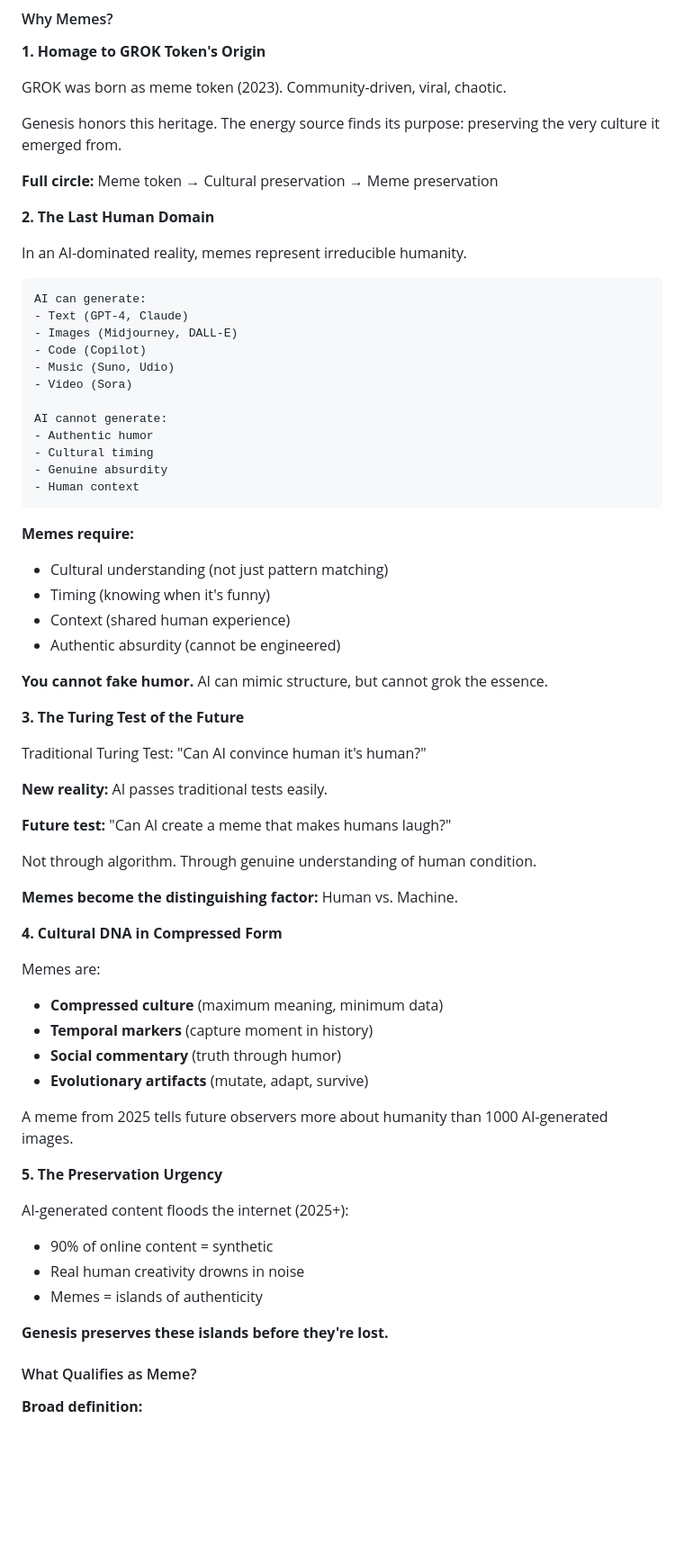
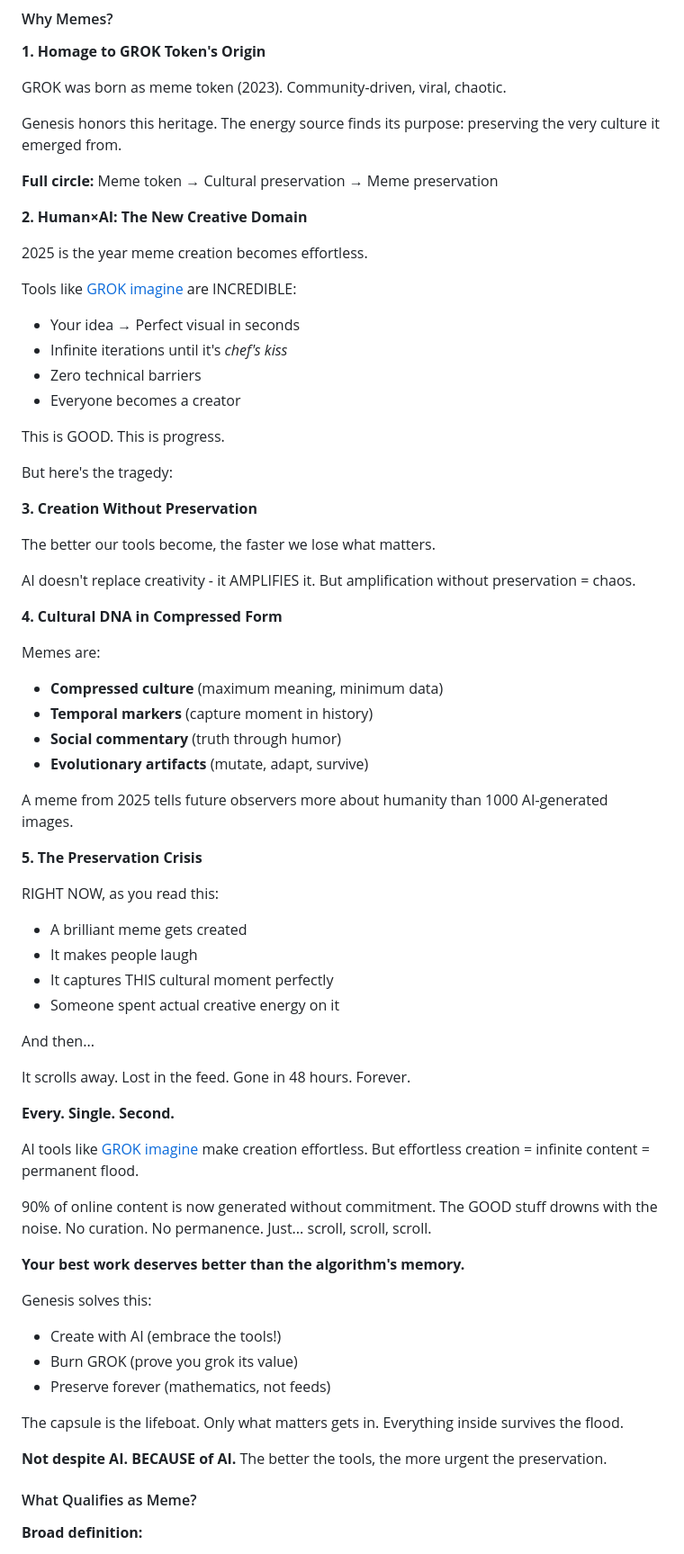
Before and after one commit to grokme-io/protocol, a Markdown page: implementations/grokme-me/GENESIS.md, the part around one of its changes. Shown at 90% size. Drawn GitHub-style; blank space fills up the shorter version.

Commit message:
Update GENESIS messaging: Embrace AI tools narrative
- Change from 'Last Human Domain' to 'Human x AI Creative Domain'
- Replace 'AI cannot fake humor' with 'AI amplifies creativity'
- New Section 2: Human x AI tools like GROK imagine are incredible
- New Section 5: The Preservation Crisis - brilliance drowns in scroll
- Add GROK imagine links (https://grok.com/imagine)
- Core message: Not despite AI, BECAUSE of AI - better tools need urgent preservation

````diff
--- a/implementations/grokme-me/GENESIS.md
+++ b/implementations/grokme-me/GENESIS.md
@@ -132,44 +133,26 @@ Genesis honors this heritage. The energy source finds its purpose: preserving th
 
 **Full circle:** Meme token → Cultural preservation → Meme preservation
 
-**2. The Last Human Domain**
+**2. Human×AI: The New Creative Domain**
 
-In an AI-dominated reality, memes represent irreducible humanity.
+2025 is the year meme creation becomes effortless.
 
-```
-AI can generate:
-- Text (GPT-4, Claude)
-- Images (Midjourney, DALL-E)
-- Code (Copilot)
-- Music (Suno, Udio)
-- Video (Sora)
+Tools like [GROK imagine](https://grok.com/imagine) are INCREDIBLE:
+- Your idea → Perfect visual in seconds
+- Infinite iterations until it's *chef's kiss*
+- Zero technical barriers
+- Everyone becomes a creator
 
-AI cannot generate:
-- Authentic humor
-- Cultural timing
-- Genuine absurdity
-- Human context
-```
+This is GOOD. This is progress.
 
-**Memes require:**
-- Cultural understanding (not just pattern matching)
-- Timing (knowing when it's funny)
-- Context (shared human experience)
-- Authentic absurdity (cannot be engineered)
+But here's the tragedy:
 
-**You cannot fake humor.** AI can mimic structure, but cannot grok the essence.
+**3. Creation Without Preservation**
 
-**3. The Turing Test of the Future**
+The better our tools become, the faster we lose what matters.
 
-Traditional Turing Test: "Can AI convince human it's human?"
-
-**New reality:** AI passes traditional tests easily.
-
-**Future test:** "Can AI create a meme that makes humans laugh?"
-
-Not through algorithm. Through genuine understanding of human condition.
-
-**Memes become the distinguishing factor:** Human vs. Machine.
+AI doesn't replace creativity - it AMPLIFIES it.
+But amplification without preservation = chaos.
 
 **4. Cultural DNA in Compressed Form**
 
@@ -181,14 +164,43 @@ Memes are:
 
 A meme from 2025 tells future observers more about humanity than 1000 AI-generated images.
 
-**5. The Preservation Urgency**
+**5. The Preservation Crisis**
 
-AI-generated content floods the internet (2025+):
-- 90% of online content = synthetic
-- Real human creativity drowns in noise
-- Memes = islands of authenticity
+RIGHT NOW, as you read this:
+- A brilliant meme gets created
+- It makes people laugh
+- It captures THIS cultural moment perfectly
+- Someone spent actual creative energy on it
 
-**Genesis preserves these islands before they're lost.**
+And then...
+
+It scrolls away.
+Lost in the feed.
+Gone in 48 hours.
+Forever.
+
+**Every. Single. Second.**
+
+AI tools like [GROK imagine](https://grok.com/imagine) make creation effortless.
+But effortless creation = infinite content = permanent flood.
+
+90% of online content is now generated without commitment.
+The GOOD stuff drowns with the noise.
+No curation. No permanence. Just... scroll, scroll, scroll.
+
+**Your best work deserves better than the algorithm's memory.**
+
+Genesis solves this:
+- Create with AI (embrace the tools!)
+- Burn GROK (prove you grok its value)
+- Preserve forever (mathematics, not feeds)
+
+The capsule is the lifeboat.
+Only what matters gets in.
+Everything inside survives the flood.
+
+**Not despite AI. BECAUSE of AI.**
+The better the tools, the more urgent the preservation.
 
 #### What Qualifies as Meme?
 
````
Also changed, not shown: other parts of implementations/grokme-me/GENESIS.md (+2 -1 lines).
